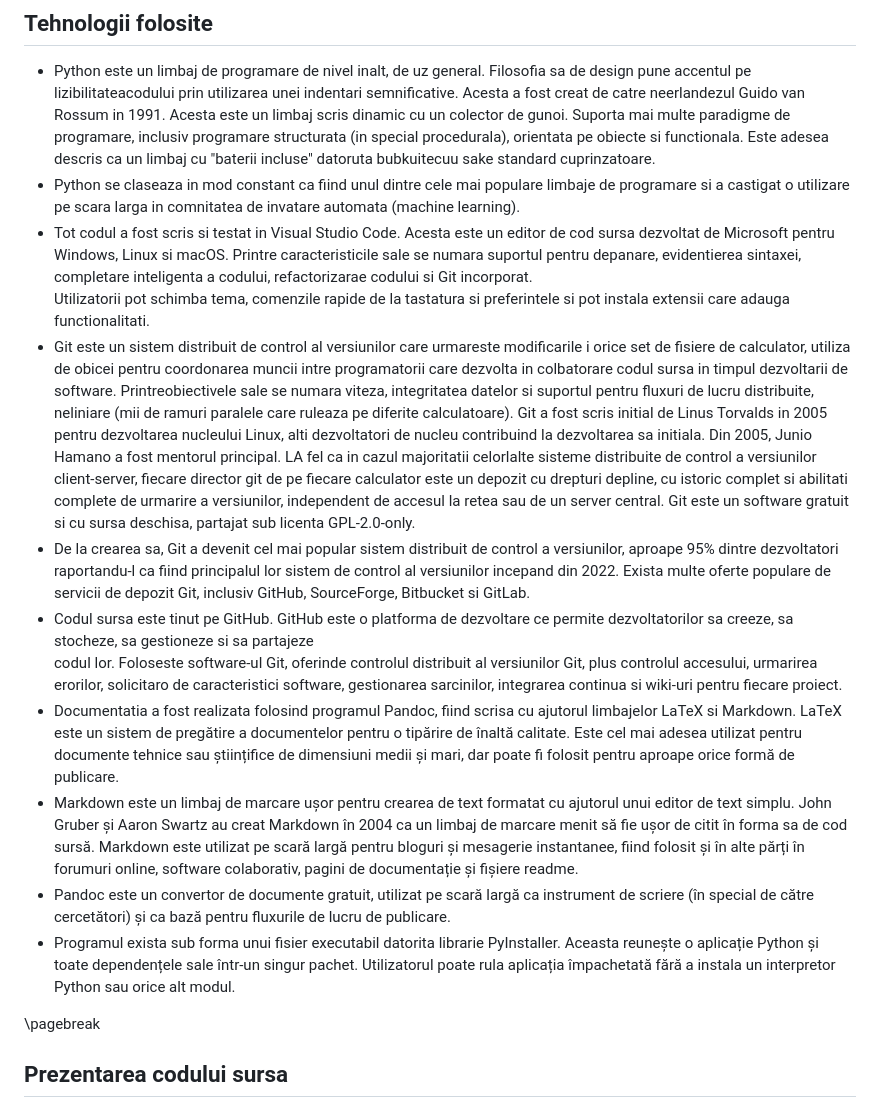
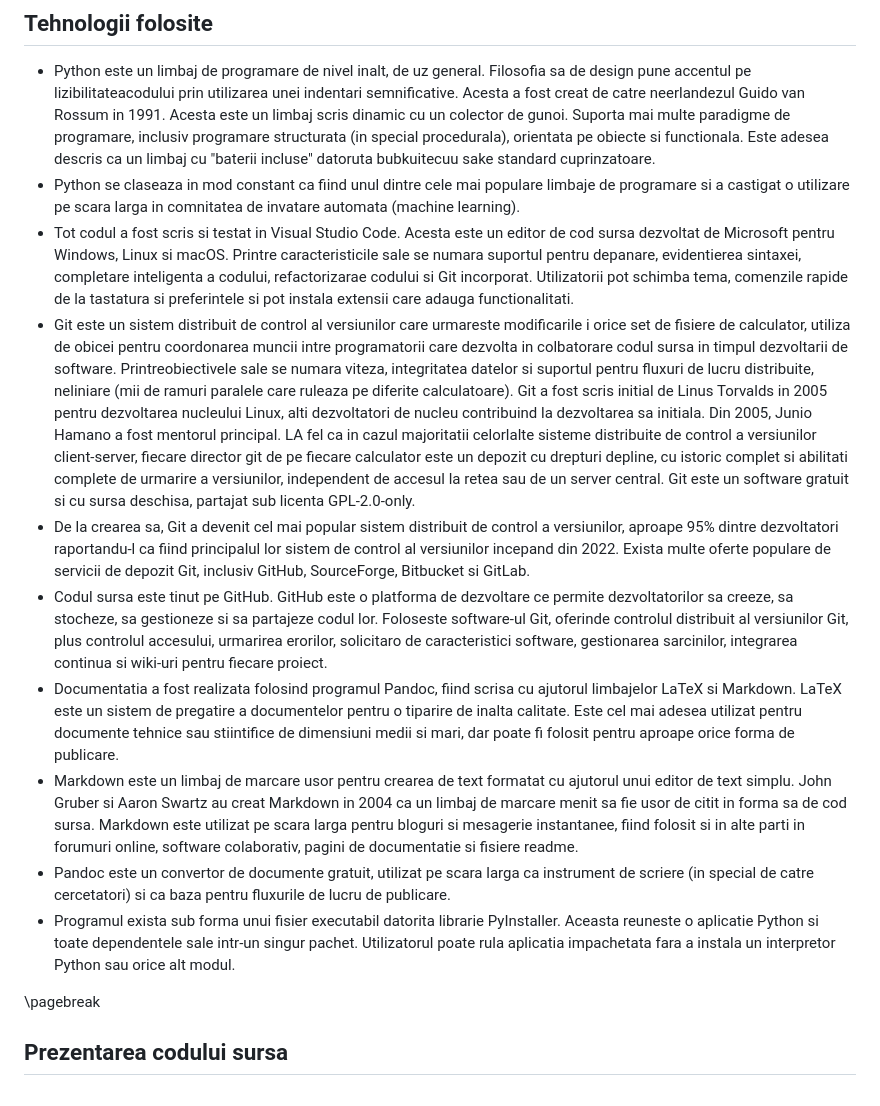
Before and after one commit to Ropler6/PseudoPlusPlus, a Markdown page: README.md, the part around one of its changes. GitHub-like rendering.

```diff
--- a/README.md
+++ b/README.md
@@ -21,16 +43,14 @@ operatorul conditional, structura repetitiva, etc) folosind notatii informale si
 
 * Python este un limbaj de programare de nivel inalt, de uz general. Filosofia sa de design pune accentul pe lizibilitateacodului prin utilizarea unei indentari semnificative. Acesta a fost creat de catre neerlandezul Guido van Rossum in 1991. Acesta este un limbaj scris dinamic cu un colector de gunoi. Suporta mai multe paradigme de programare, inclusiv programare structurata (in special procedurala), orientata pe obiecte si functionala. Este adesea descris ca un limbaj cu "baterii incluse" datoruta bubkuitecuu sake standard cuprinzatoare.
 * Python se claseaza in mod constant ca fiind unul dintre cele mai populare limbaje de programare si a castigat o utilizare pe scara larga in comnitatea de invatare automata (machine learning).
-* Tot codul a fost scris si testat in Visual Studio Code. Acesta este un editor de cod sursa dezvoltat de Microsoft pentru Windows, Linux si macOS. Printre caracteristicile sale se numara suportul pentru depanare, evidentierea sintaxei, completare inteligenta a codului, refactorizarae codului si Git incorporat. \
-Utilizatorii pot schimba tema, comenzile rapide de la tastatura si preferintele si pot instala extensii care adauga functionalitati.
+* Tot codul a fost scris si testat in Visual Studio Code. Acesta este un editor de cod sursa dezvoltat de Microsoft pentru Windows, Linux si macOS. Printre caracteristicile sale se numara suportul pentru depanare, evidentierea sintaxei, completare inteligenta a codului, refactorizarae codului si Git incorporat. Utilizatorii pot schimba tema, comenzile rapide de la tastatura si preferintele si pot instala extensii care adauga functionalitati.
 * Git este un sistem distribuit de control al versiunilor care urmareste modificarile i orice set de fisiere de calculator, utiliza de obicei pentru coordonarea muncii intre programatorii care dezvolta in colbatorare codul sursa in timpul dezvoltarii de software. Printreobiectivele sale se numara viteza, integritatea datelor si suportul pentru fluxuri de lucru distribuite, neliniare (mii de ramuri paralele care ruleaza pe diferite calculatoare). Git a fost scris initial de Linus Torvalds in 2005 pentru dezvoltarea nucleului Linux, alti dezvoltatori de nucleu contribuind la dezvoltarea sa initiala. Din 2005, Junio Hamano a fost mentorul principal. LA fel ca in cazul majoritatii celorlalte sisteme distribuite de control a versiunilor client-server, fiecare director git de pe fiecare calculator este un depozit cu drepturi depline, cu istoric complet si abilitati complete de urmarire a versiunilor, independent de accesul la retea sau de un server central. Git este un software gratuit si cu sursa deschisa, partajat sub licenta GPL-2.0-only.
 * De la crearea sa, Git a devenit cel mai popular sistem distribuit de control a versiunilor, aproape 95% dintre dezvoltatori raportandu-l ca fiind principalul lor sistem de control al versiunilor incepand din 2022. Exista multe oferte populare de servicii de depozit Git, inclusiv GitHub, SourceForge, Bitbucket si GitLab.
-* Codul sursa este tinut pe GitHub. GitHub este o platforma de dezvoltare ce permite dezvoltatorilor sa creeze, sa stocheze, sa gestioneze si sa partajeze \
-codul lor. Foloseste software-ul Git, oferinde controlul distribuit al versiunilor Git, plus controlul accesului, urmarirea erorilor, solicitaro de caracteristici software, gestionarea sarcinilor, integrarea continua si wiki-uri pentru fiecare proiect.
-* Documentatia a fost realizata folosind programul Pandoc, fiind scrisa cu ajutorul limbajelor LaTeX si Markdown. LaTeX este un sistem de pregătire a documentelor pentru o tipărire de înaltă calitate. Este cel mai adesea utilizat pentru documente tehnice sau științifice de dimensiuni medii și mari, dar poate fi folosit pentru aproape orice formă de publicare.
-* Markdown este un limbaj de marcare ușor pentru crearea de text formatat cu ajutorul unui editor de text simplu. John Gruber și Aaron Swartz au creat Markdown în 2004 ca un limbaj de marcare menit să fie ușor de citit în forma sa de cod sursă. Markdown este utilizat pe scară largă pentru bloguri și mesagerie instantanee, fiind folosit și în alte părți în forumuri online, software colaborativ, pagini de documentație și fișiere readme.
-* Pandoc este un convertor de documente gratuit, utilizat pe scară largă ca instrument de scriere (în special de către cercetători) și ca bază pentru fluxurile de lucru de publicare.
-* Programul exista sub forma unui fisier executabil datorita librarie PyInstaller. Aceasta reunește o aplicație Python și toate dependențele sale într-un singur pachet. Utilizatorul poate rula aplicația împachetată fără a instala un interpretor Python sau orice alt modul.
+* Codul sursa este tinut pe GitHub. GitHub este o platforma de dezvoltare ce permite dezvoltatorilor sa creeze, sa stocheze, sa gestioneze si sa partajeze codul lor. Foloseste software-ul Git, oferinde controlul distribuit al versiunilor Git, plus controlul accesului, urmarirea erorilor, solicitaro de caracteristici software, gestionarea sarcinilor, integrarea continua si wiki-uri pentru fiecare proiect.
+* Documentatia a fost realizata folosind programul Pandoc, fiind scrisa cu ajutorul limbajelor LaTeX si Markdown. LaTeX este un sistem de pregatire a documentelor pentru o tiparire de inalta calitate. Este cel mai adesea utilizat pentru documente tehnice sau stiintifice de dimensiuni medii si mari, dar poate fi folosit pentru aproape orice forma de publicare.
+* Markdown este un limbaj de marcare usor pentru crearea de text formatat cu ajutorul unui editor de text simplu. John Gruber si Aaron Swartz au creat Markdown in 2004 ca un limbaj de marcare menit sa fie usor de citit in forma sa de cod sursa. Markdown este utilizat pe scara larga pentru bloguri si mesagerie instantanee, fiind folosit si in alte parti in forumuri online, software colaborativ, pagini de documentatie si fisiere readme.
+* Pandoc este un convertor de documente gratuit, utilizat pe scara larga ca instrument de scriere (in special de catre cercetatori) si ca baza pentru fluxurile de lucru de publicare.
+* Programul exista sub forma unui fisier executabil datorita librarie PyInstaller. Aceasta reuneste o aplicatie Python si toate dependentele sale intr-un singur pachet. Utilizatorul poate rula aplicatia impachetata fara a instala un interpretor Python sau orice alt modul.
 
 \pagebreak
 
```
Also changed, not shown: other parts of README.md (+31 -11 lines).
